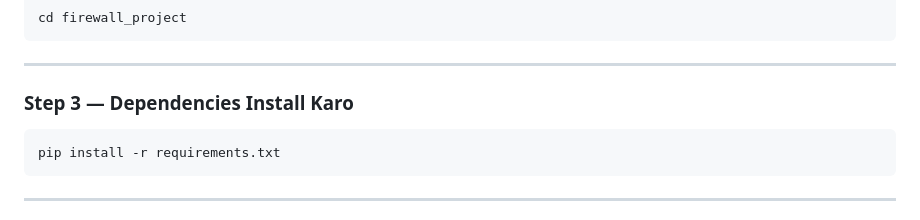
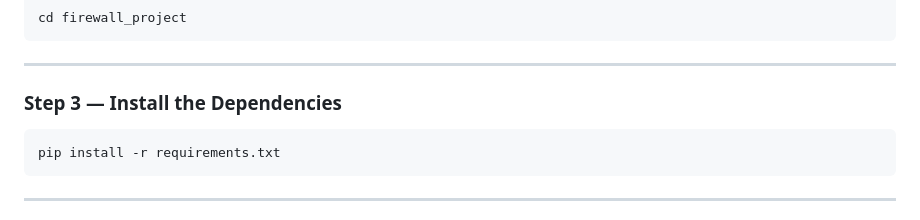
Before and after one commit to samriddhi12pandey/firewall-log-analyzer-using-python, a Markdown page: README.md, the part around the change. Rendered like a GitHub page.

Commit message:
Update step 3 title for clarity

````diff
--- a/README.md
+++ b/README.md
@@ -48,7 +48,7 @@ cd firewall_project
 
 ---
 
-### Step 3 — Dependencies Install Karo
+### Step 3 — Install the Dependencies
 ```bash
 pip install -r requirements.txt
 ```
````
